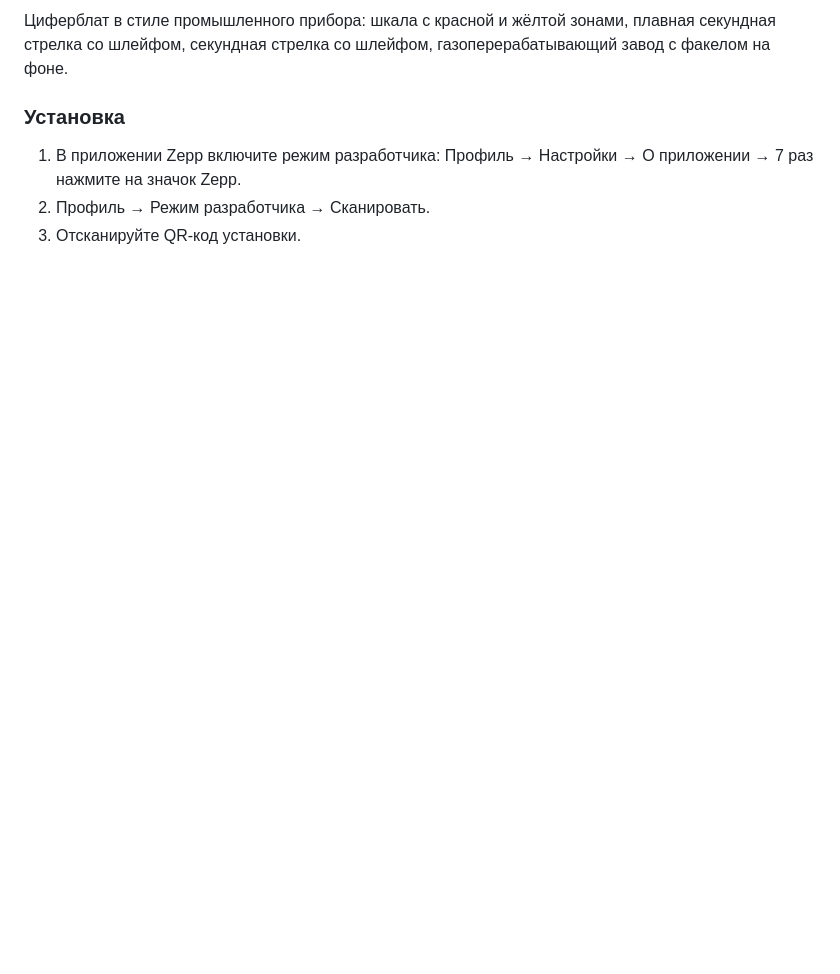
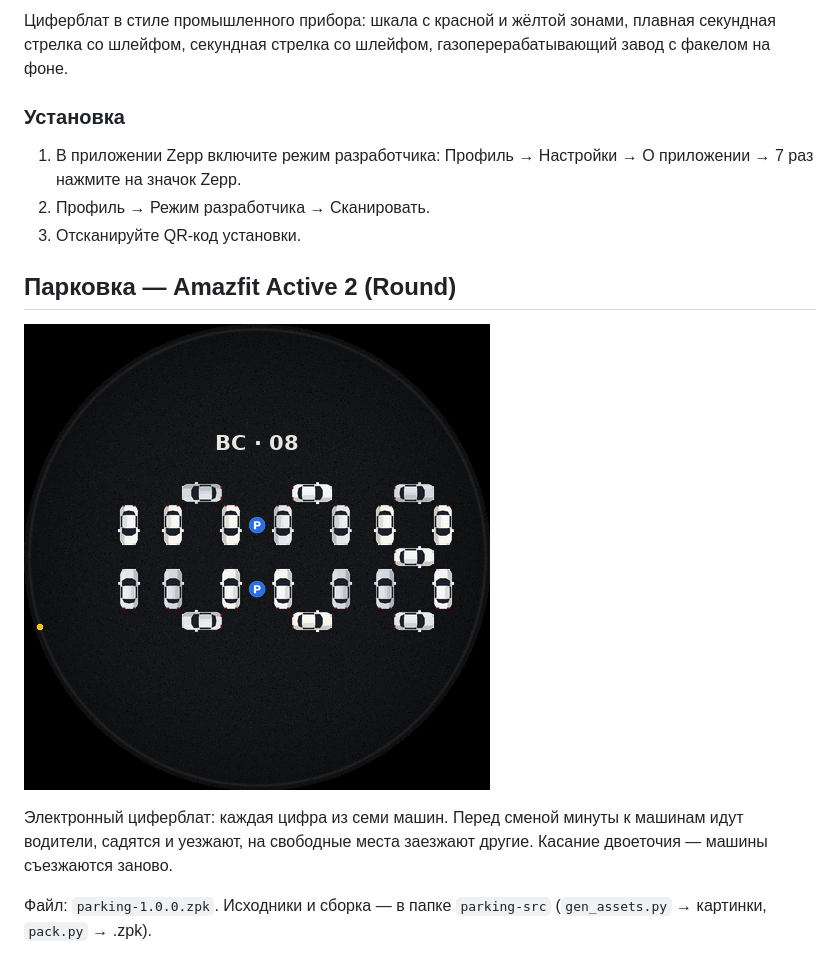
Before and after one commit to sulfuroren/watchfaces, a Markdown page: README.md, the part around the change. Drawn GitHub-style; pictures changed too: parking_preview.png (added); blank space fills up the shorter version.

Commit message:
Парковка 1.0.0: циферблат из машин
Co-Authored-By: Claude Opus 5.5 <noreply@anthropic.com>
Claude-Session: https://claude.ai/code/session_019YNH3ebvjF1D8h5EDbbN8k

```diff
--- a/README.md
+++ b/README.md
@@ -12,3 +12,11 @@
 1. В приложении Zepp включите режим разработчика: Профиль → Настройки → О приложении → 7 раз нажмите на значок Zepp.
 2. Профиль → Режим разработчика → Сканировать.
 3. Отсканируйте QR-код установки.
+
+## Парковка — Amazfit Active 2 (Round)
+
+![Парковка](parking_preview.png)
+
+Электронный циферблат: каждая цифра из семи машин. Перед сменой минуты к машинам идут водители, садятся и уезжают, на свободные места заезжают другие. Касание двоеточия — машины съезжаются заново.
+
+Файл: `parking-1.0.0.zpk`. Исходники и сборка — в папке `parking-src` (`gen_assets.py` → картинки, `pack.py` → .zpk).
```
Also changed, not shown: 5 other files.
